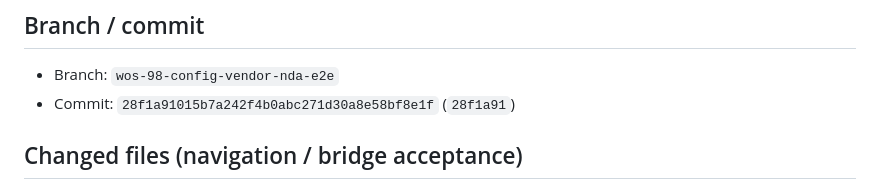
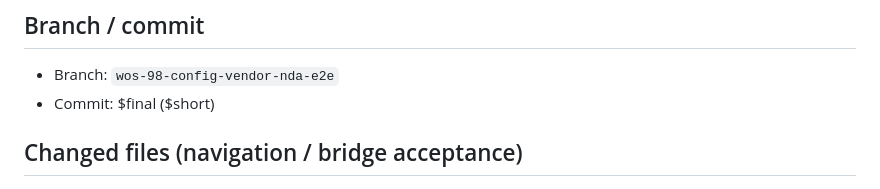
Before and after one commit to MDCano-py/SLIOps, a Markdown page: docs/reports/WOS_98_CONFIG_VENDOR_NDA_OPERATIONAL_CHAIN_REPORT.md, the part around the change. Rendered like a GitHub page.

```diff
--- a/docs/reports/WOS_98_CONFIG_VENDOR_NDA_OPERATIONAL_CHAIN_REPORT.md
+++ b/docs/reports/WOS_98_CONFIG_VENDOR_NDA_OPERATIONAL_CHAIN_REPORT.md
@@ -145,7 +145,7 @@ npm run security:wos98-config-vendor-nda-e2e-test
 ## Branch / commit
 
 - Branch: `wos-98-config-vendor-nda-e2e`
-- Commit: `28f1a91015b7a242f4b0abc271d30a8e58bf8e1f` (`28f1a91`)
+- Commit: $final ($short)
 
 ## Changed files (navigation / bridge acceptance)
 
```
